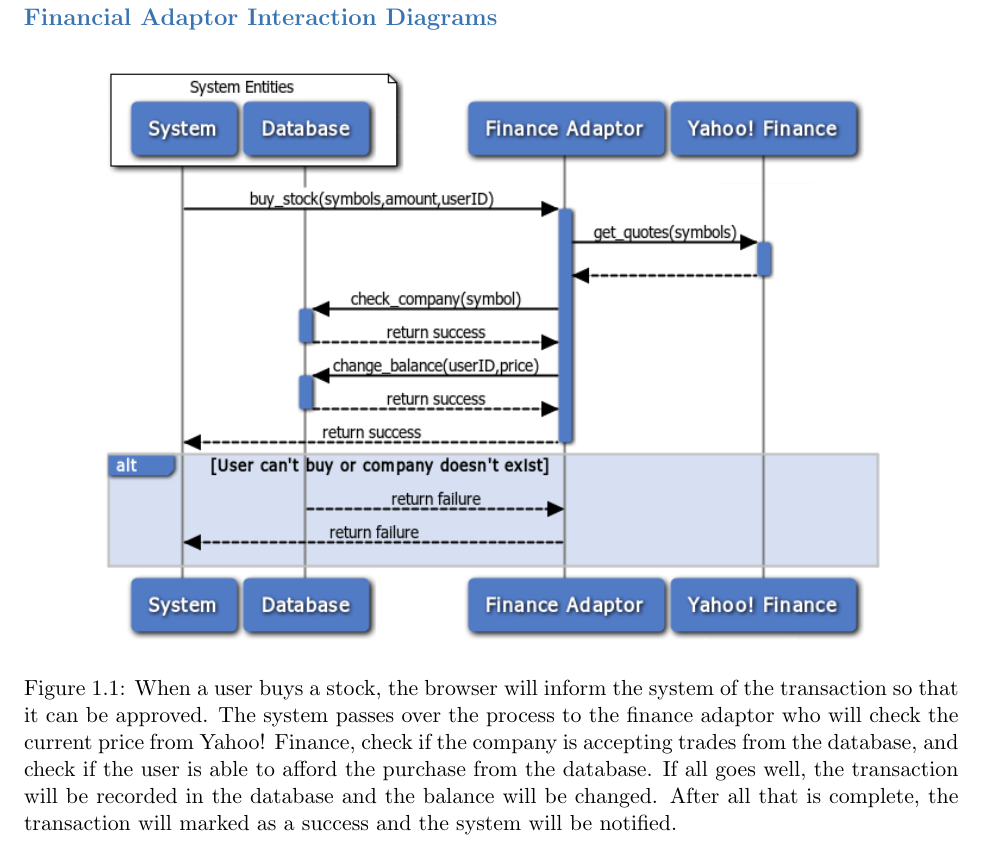
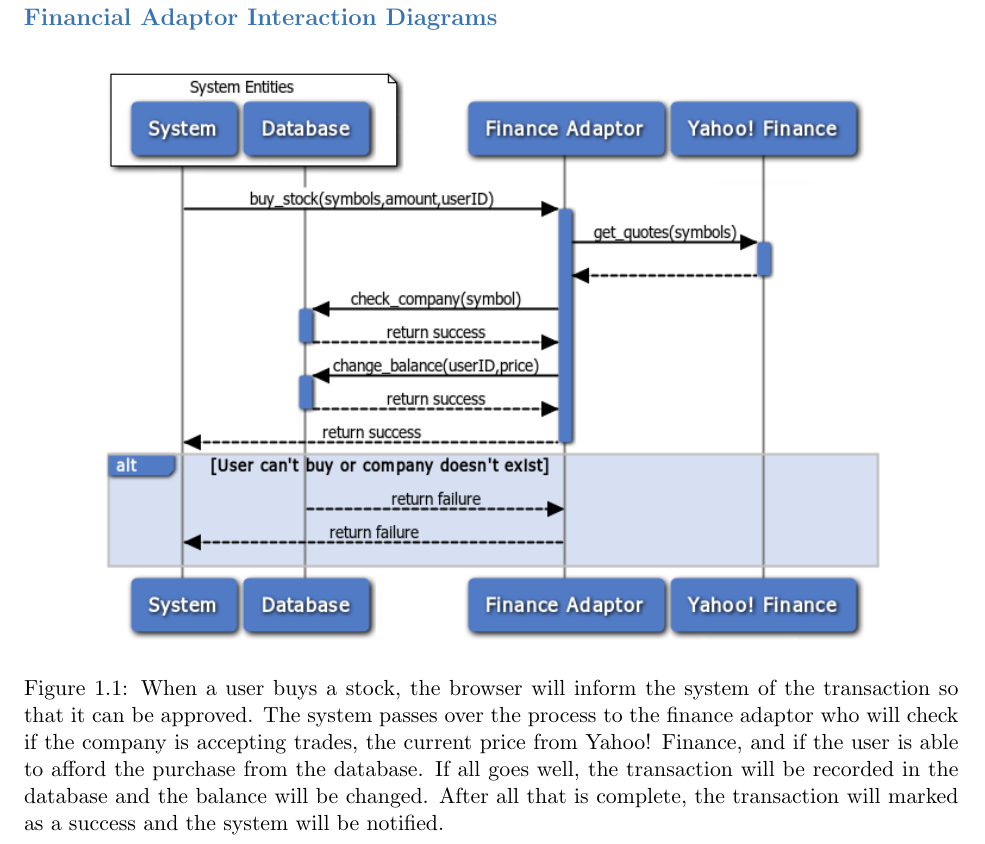
Before and after one commit to Artiavis/sereporttemplates, a LaTeX book (report2part1.tex, which reads tex/finadaptor.tex): part of page 5 of 13, cut so that both start at the same text. Compiled offline with pdfLaTeX.

Commit message:
Compiled pdf and minor changes to finadaptor

```diff
--- a/tex/finadaptor.tex
+++ b/tex/finadaptor.tex
@@ -25,7 +25,7 @@ To elaborate on the technical specifications of our financial adaptor, the rest
 \subsection{Financial Adaptor Interaction Diagrams}
 \centering
 \includegraphics[width=5.5in]{./Diagrams/InteractionDiagrams/buyingstock.png}
-\caption{When a user buys a stock, the browser will inform the system of the transaction so that it can be approved. The system passes over the process to the finance adaptor who will check the current price from Yahoo! Finance, check if the company is accepting trades from the database, and check if the user is able to afford the purchase from the database. If all goes well, the transaction will be recorded in the database and the balance will be changed. After all that is complete, the transaction will marked as a success and the system will be notified.}
+\caption{When a user buys a stock, the browser will inform the system of the transaction so that it can be approved. The system passes over the process to the finance adaptor who will check if the company is accepting trades, the current price from Yahoo! Finance, and if the user is able to afford the purchase from the database. If all goes well, the transaction will be recorded in the database and the balance will be changed. After all that is complete, the transaction will marked as a success and the system will be notified.}
 \end{figure}
 
 \begin{figure}
```
Also changed, not shown: report2part1.pdf.
